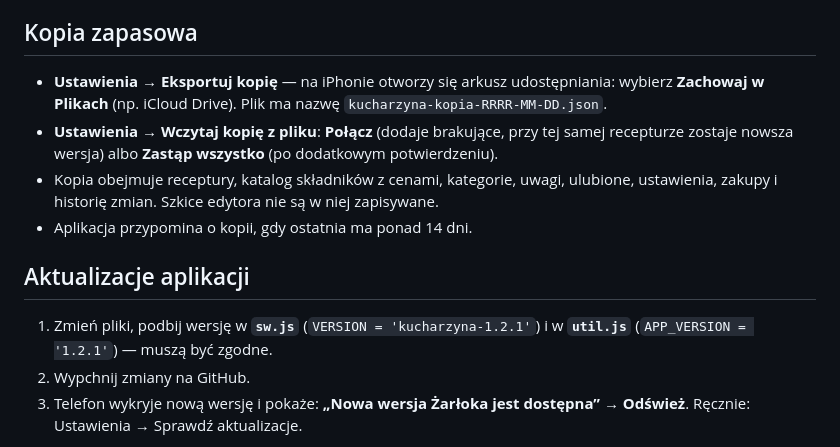
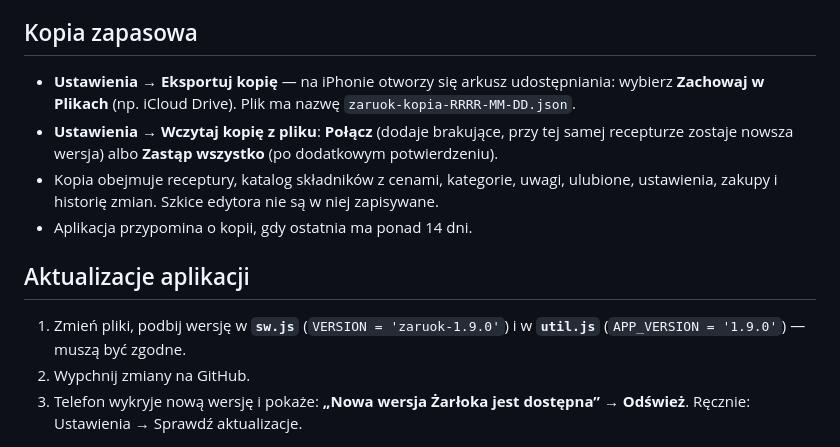
Before and after one commit to cerixu/Zaruok-App, a Markdown page: README.md, the part around the change. GitHub-like rendering.

Commit message:
docs: remove stale app name and version from README

```diff
--- a/README.md
+++ b/README.md
@@ -132,14 +132,14 @@ Skutki: dane jednego telefonu nie pojawią się na drugim (przenoś kopią JSON)
 
 ## Kopia zapasowa
 
-- **Ustawienia → Eksportuj kopię** — na iPhonie otworzy się arkusz udostępniania: wybierz **Zachowaj w Plikach** (np. iCloud Drive). Plik ma nazwę `kucharzyna-kopia-RRRR-MM-DD.json`.
+- **Ustawienia → Eksportuj kopię** — na iPhonie otworzy się arkusz udostępniania: wybierz **Zachowaj w Plikach** (np. iCloud Drive). Plik ma nazwę `zaruok-kopia-RRRR-MM-DD.json`.
 - **Ustawienia → Wczytaj kopię z pliku**: **Połącz** (dodaje brakujące, przy tej samej recepturze zostaje nowsza wersja) albo **Zastąp wszystko** (po dodatkowym potwierdzeniu).
 - Kopia obejmuje receptury, katalog składników z cenami, kategorie, uwagi, ulubione, ustawienia, zakupy i historię zmian. Szkice edytora nie są w niej zapisywane.
 - Aplikacja przypomina o kopii, gdy ostatnia ma ponad 14 dni.
 
 ## Aktualizacje aplikacji
 
-1. Zmień pliki, podbij wersję w **`sw.js`** (`VERSION = 'kucharzyna-1.2.1'`) i w **`util.js`** (`APP_VERSION = '1.2.1'`) — muszą być zgodne.
+1. Zmień pliki, podbij wersję w **`sw.js`** (`VERSION = 'zaruok-1.9.0'`) i w **`util.js`** (`APP_VERSION = '1.9.0'`) — muszą być zgodne.
 2. Wypchnij zmiany na GitHub.
 3. Telefon wykryje nową wersję i pokaże: **„Nowa wersja Żarłoka jest dostępna” → Odśwież**. Ręcznie: Ustawienia → Sprawdź aktualizacje.
 
```
